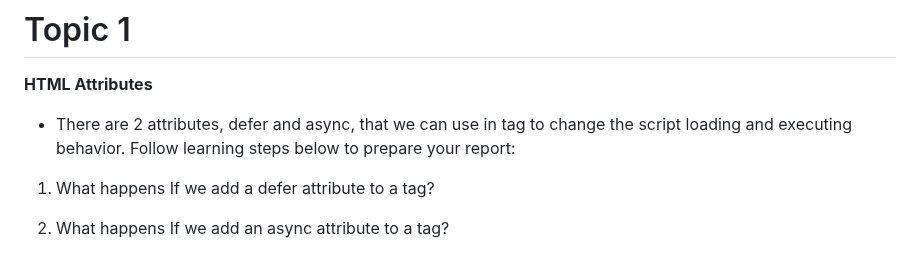
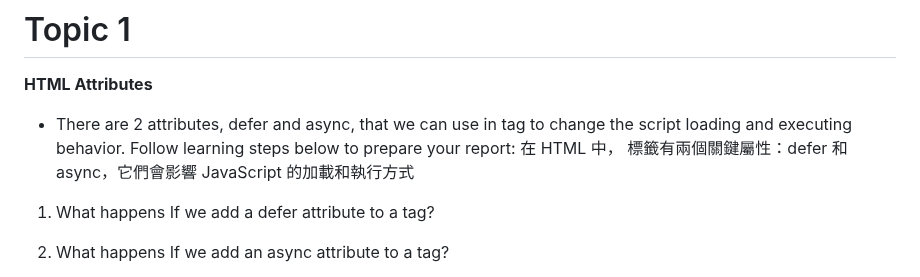
Before and after one commit to Henry-bear/wehelpW1, a Markdown page: week8/README.md, the part around the change. Rendered like a GitHub page.

```diff
--- a/week8/README.md
+++ b/week8/README.md
@@ -3,6 +3,7 @@
 
 * There are 2 attributes, defer and async, that we can use in <script> tag to change the script loading and executing behavior.
 Follow learning steps below to prepare your report:
+在 HTML 中，<script> 標籤有兩個關鍵屬性：defer 和 async，它們會影響 JavaScript 的加載和執行方式
 
 1. What happens If we add a defer attribute to a <script> tag?
 
```
